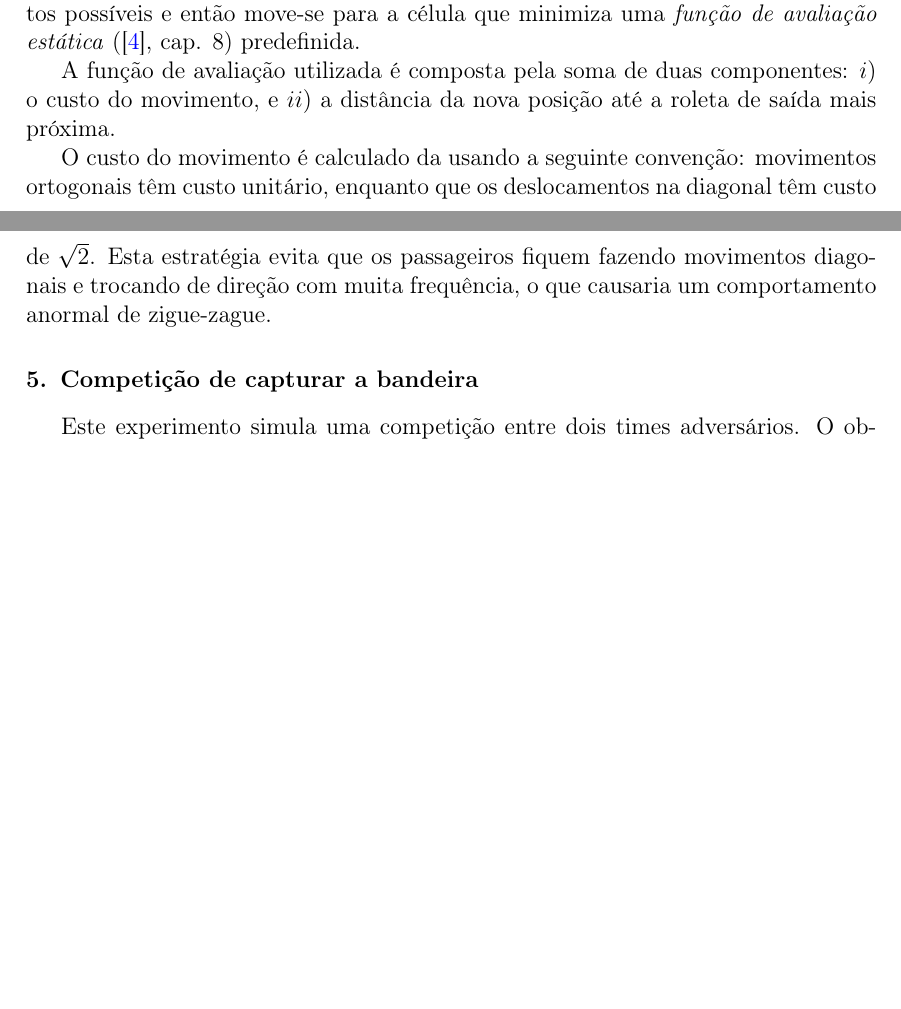
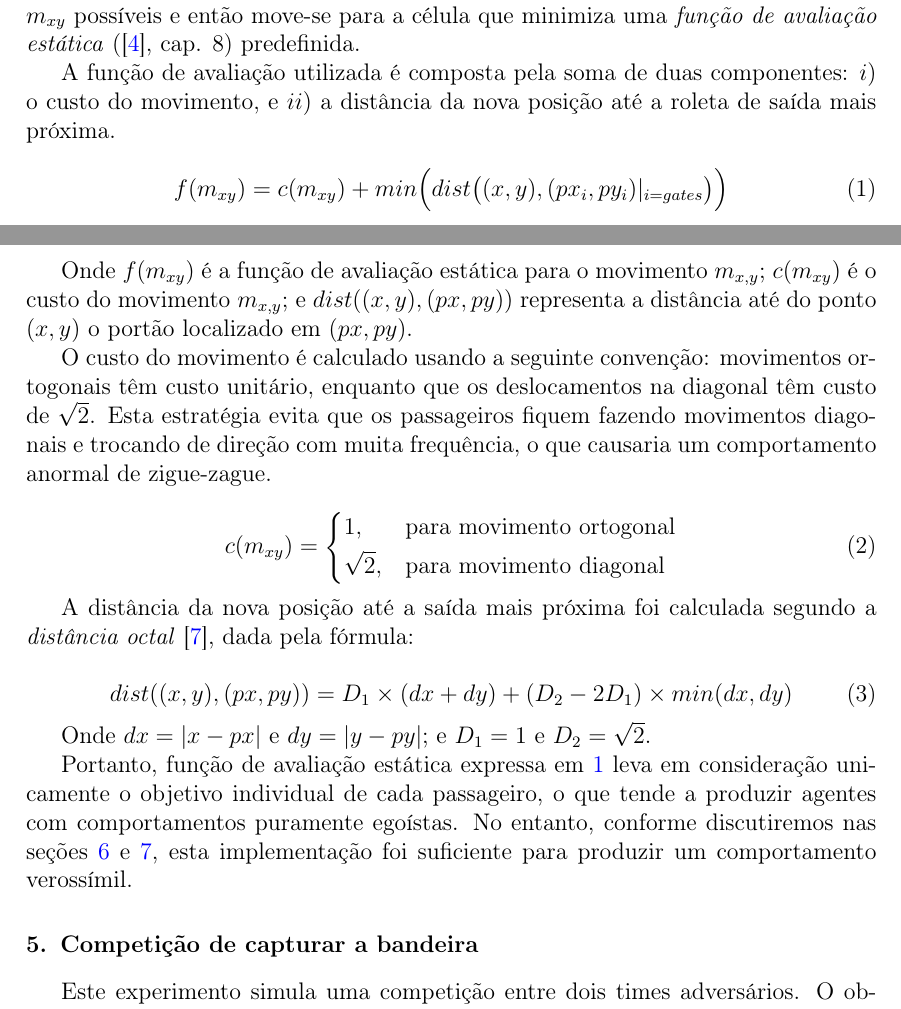
Before and after one commit to VictorMayrink/MAC5784-GameAI, a LaTeX paper (latex/article.tex): two parts of pages 5 and 6 of 15, joined at a grey line, cut so that both start at the same text, the shorter picture padded with empty space. Compiled offline with pdfLaTeX.

Commit message:
final adjustments on text

```diff
--- a/latex/article.tex
+++ b/latex/article.tex
@@ -19,6 +19,7 @@
 \usepackage{amssymb}
 \usepackage{graphicx}
 \usepackage{array}
+\usepackage{mathtools}
 \usepackage[numbers]{natbib}
 
 
@@ -188,11 +189,37 @@ As roletas podem ser \textit{bidirecionais} ou \textit{unidirecionais}. Roletas
 
 A cada passo da simulação, cada \textit{passageiro} $p$ tem uma probabilidade $\sigma_p$ de lhe ser concedida a oportunidade de se mover. Conforme sugere a notação, esta probabilidade varia de indivíduo para indivíduo, o que permite criar \textit{passageiros} que se movem com mais frequência que outros. Portanto, o atributo $sigma_p$, associado ao passageiro $p$ representa a velocidade com que esse passageiro se movimenta. Esse atributo é sorteado no momento em que o agente é criado pela roleta e permanece constante durante toda a simulação.
 
-Quando um agente do tipo \textit{passageiro} tem a oportunidade de se mover ele precisa decidir qual movimento deseja realizar. Esta decisão é implementada seguindo uma estratégia bastante simples: o passageiro verifica quais são todos os movimentos possíveis e então move-se para a célula que minimiza uma \textit{função de avaliação estática} (\cite{millington2016artificial}, cap. 8) predefinida.
+Quando um agente do tipo \textit{passageiro} tem a oportunidade de se mover ele precisa decidir qual movimento deseja realizar. Esta decisão é implementada seguindo uma estratégia bastante simples: o passageiro verifica quais são todos os movimentos $m_{xy}$ possíveis e então move-se para a célula que minimiza uma \textit{função de avaliação estática} (\cite{millington2016artificial}, cap. 8) predefinida.
 
 A função de avaliação utilizada é composta pela soma de duas componentes: $i)$ o custo do movimento, e $ii)$ a distância da nova posição até a roleta de saída mais próxima.
 
-O custo do movimento é calculado da usando a seguinte convenção: movimentos ortogonais têm custo unitário, enquanto que os deslocamentos na diagonal têm custo de $\sqrt{2}$. Esta estratégia evita que os passageiros fiquem fazendo movimentos diagonais e trocando de direção com muita frequência, o que causaria um comportamento anormal de zigue-zague.
+\begin{equation}
+f(m_{xy}) = c(m_{xy}) + min\Big(dist\big((x, y), (px_i, py_i)|_{i=gates}\big)\Big)
+\label{eq:fae}
+\end{equation}
+
+Onde $f(m_{xy})$ é a função de avaliação estática para o movimento $m_{x, y}$; $c(m_{xy})$ é o custo do movimento $m_{x, y}$; e $dist((x, y), (px, py))$ representa a distância até do ponto $(x, y)$ o portão localizado em $(px, py)$.
+
+O custo do movimento é calculado usando a seguinte convenção: movimentos ortogonais têm custo unitário, enquanto que os deslocamentos na diagonal têm custo de $\sqrt{2}$. Esta estratégia evita que os passageiros fiquem fazendo movimentos diagonais e trocando de direção com muita frequência, o que causaria um comportamento anormal de zigue-zague.
+
+\begin{equation}
+c(m_{xy})=
+\begin{dcases}
+	1,			& \text{para movimento ortogonal}\\
+	\sqrt{2},   & \text{para movimento diagonal}
+\end{dcases}
+\end{equation}
+
+
+A distância da nova posição até a saída mais próxima foi calculada segundo a \textit{distância octal} \cite{amit2017pathfind}, dada pela fórmula:
+
+\begin{equation}
+dist((x, y), (px, py)) = D_1\times(dx + dy) + (D_2 - 2D_1)\times min(dx, dy)
+\end{equation}
+
+Onde $dx = |x - px|$ e $dy = |y - py|$; e $D_1 = 1$ e $D_2 = \sqrt{2}$.
+
+Portanto, função de avaliação estática expressa em \ref{eq:fae} leva em consideração unicamente o objetivo individual de cada passageiro, o que tende a produzir agentes com comportamentos puramente egoístas. No entanto, conforme discutiremos nas seções \ref{sec:resultados} e \ref{sec:conclusao}, esta implementação foi suficiente para produzir um comportamento verossímil.
 
 \section{Competição de capturar a bandeira}
 \label{sec:sim2}
```
Also changed, not shown: latex/references.bib (+5 -0 lines), latex/article.bbl, latex/article.pdf, latex/article.tex (2 more changed lines), 4 other files.
